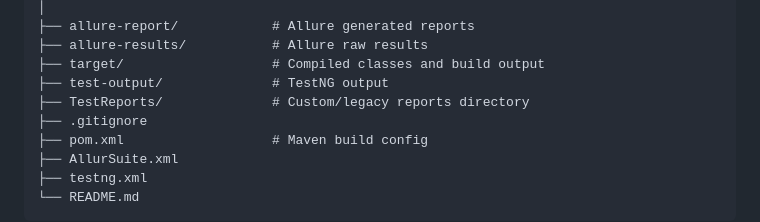
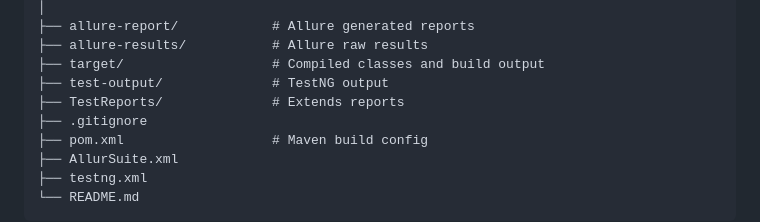
Before and after one commit to Shardul13102001/Telecom, a Markdown page: README.md, the part around the change. Rendered like a GitHub page.

```diff
--- a/README.md
+++ b/README.md
@@ -103,7 +103,7 @@ Telecom/
 ├── allure-results/           # Allure raw results
 ├── target/                   # Compiled classes and build output
 ├── test-output/              # TestNG output
-├── TestReports/              # Custom/legacy reports directory
+├── TestReports/              # Extends reports
 ├── .gitignore
 ├── pom.xml                   # Maven build config
 ├── AllurSuite.xml
```
